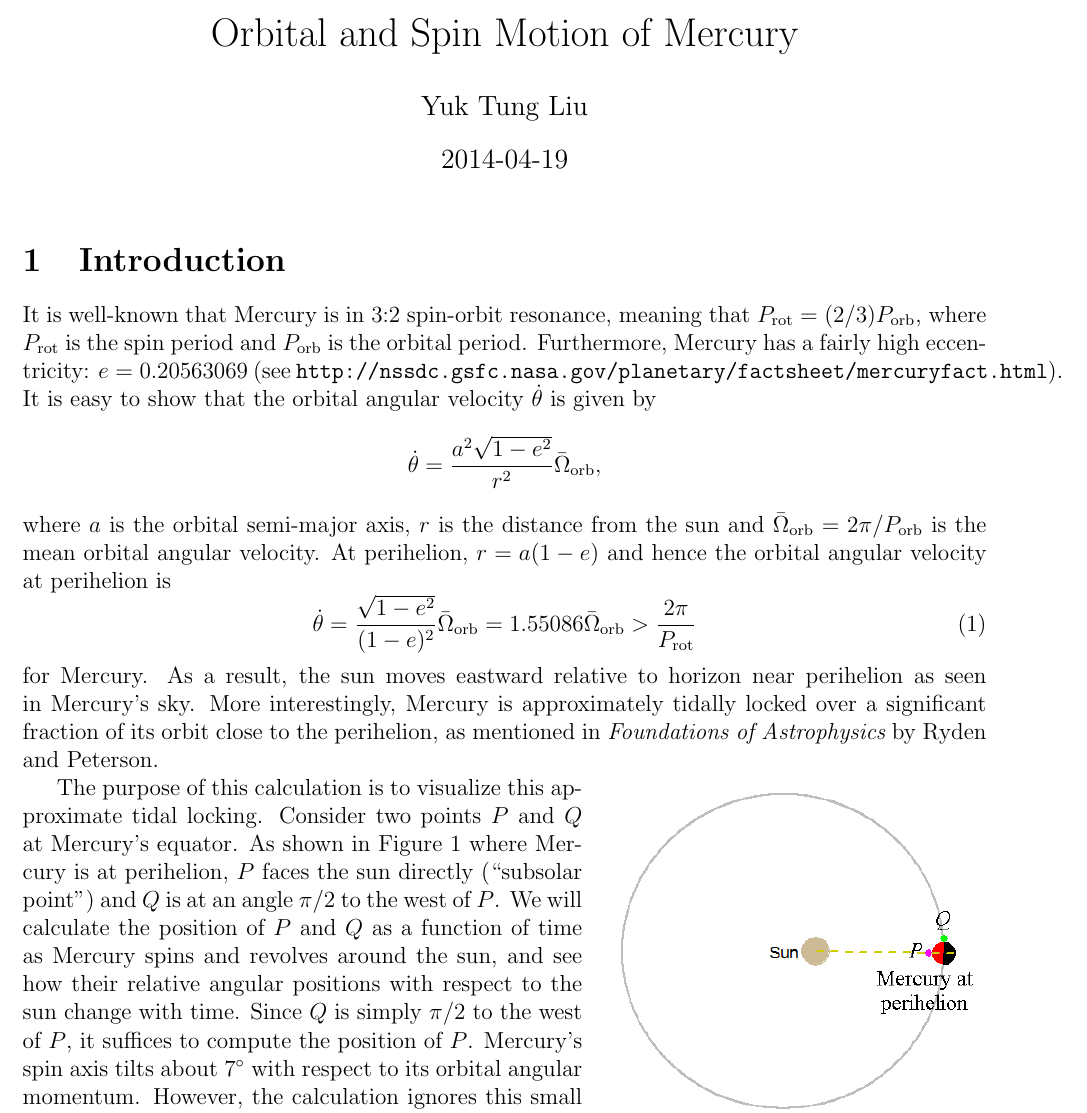
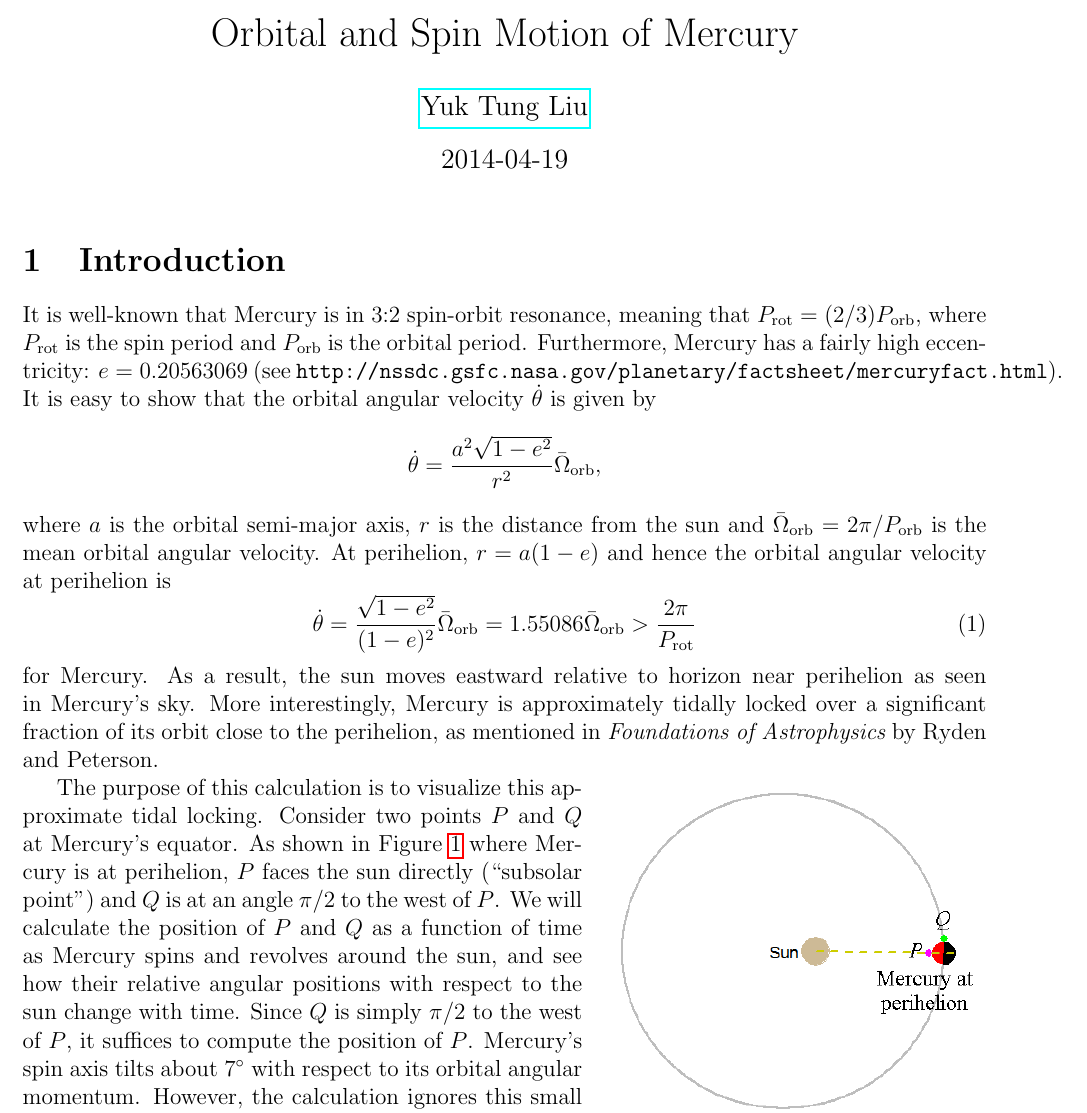
Before and after one commit to ytliu0/Mercury-SpinOrbitResonance, a LaTeX document (docs/Mercury-SpinOrbit.tex): part of page 1 of 5, cut so that both start at the same text. Compiled offline with pdfLaTeX.

Commit message:
added a link to my webpage

```diff
--- a/docs/Mercury-SpinOrbit.tex
+++ b/docs/Mercury-SpinOrbit.tex
@@ -2,6 +2,7 @@
 \usepackage[margin=0.8in,top=0.8in,bottom=0.8in]{geometry}
 \usepackage{graphicx}
 \usepackage{wrapfig}
+\usepackage{hyperref}
 \newcommand \beq {\begin{equation}}
 \newcommand \eeq {\end{equation}}
 \newcommand \beqn {\begin{eqnarray}}
@@ -14,7 +15,7 @@
 
 \begin{document}
 \title{Orbital and Spin Motion of Mercury}
-\author{Yuk Tung Liu}
+\author{\href{https://publish.illinois.edu/ytliu/}{Yuk Tung Liu}}
 \date{2014-04-19}
 \maketitle
 
```
Also changed, not shown: docs/Mercury-SpinOrbit.pdf.
